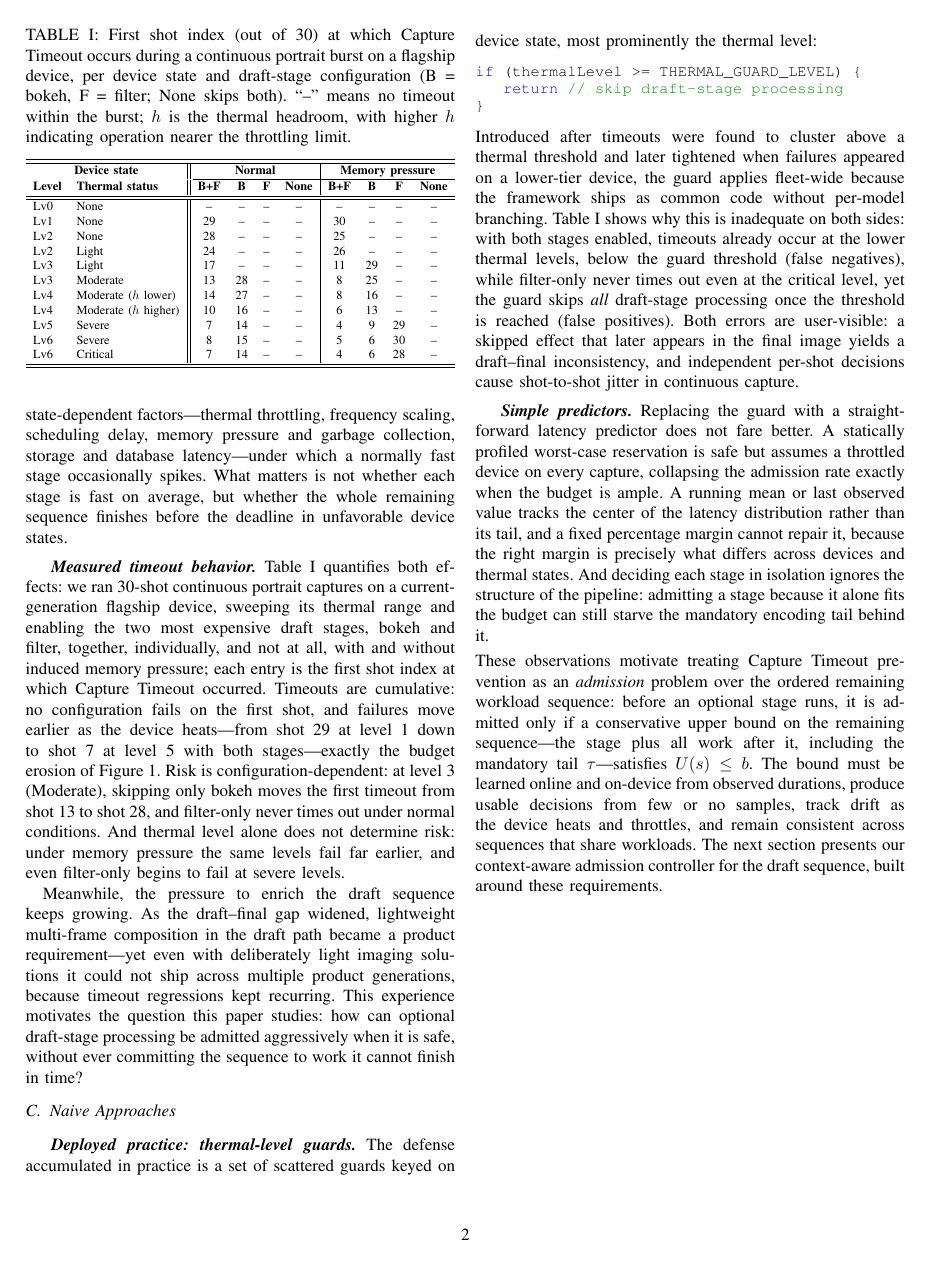
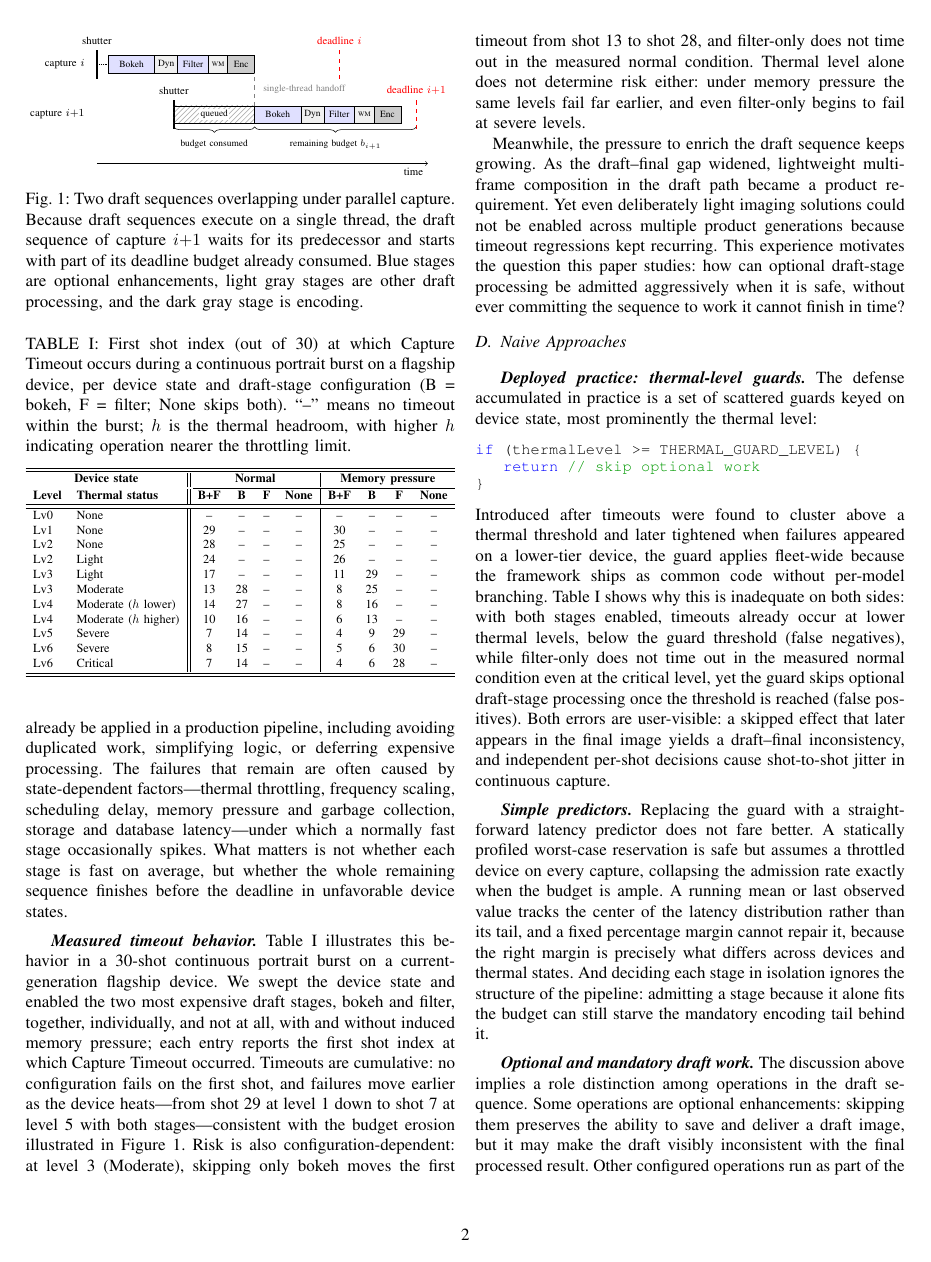
Before and after one commit to ParkMinHyun/SEIP-27, a LaTeX paper (paper.tex, which reads _2_preliminary.tex): page 2 of 2 before the commit and page 2 of 3 after it. Compiled offline with pdfLaTeX.

Commit message:
Restructure Chapter 2 preliminaries
Split multi-frame capture and the draft sequence into separate
subsections, rewrite the draft-sequence evolution narrative (three
generations), and frame portrait as the shot mode with the largest
draft--final gap. Move workload/sequence modeling into the naive-
approaches discussion and add an optional-vs-mandatory draft-work
paragraph.

Co-Authored-By: Claude Opus 4.8 <noreply@anthropic.com>

```diff
--- a/_2_preliminary.tex
+++ b/_2_preliminary.tex
@@ -74,3 +82,5 @@ the \emph{remaining budget} $\bgt = \deadline - t_{\text{elapsed}}$.
   \caption{Two draft sequences overlapping under parallel capture. Because
   draft sequences execute on a single thread, the draft sequence of capture
   $i{+}1$ waits for its predecessor and starts with part of its deadline
+  budget already consumed. Blue stages are optional enhancements, light gray
+  stages are other draft processing, and the dark gray stage is encoding.}
@@ -130,34 +141,37 @@ inefficiencies: with the obvious optimizations already applied, the
-timeouts that remain come from state-dependent factors---thermal
-throttling, frequency scaling, scheduling delay, memory pressure and
-garbage collection, storage and database latency---under which a normally
-fast stage occasionally spikes. What matters is not whether each stage is
-fast on average, but whether the whole remaining sequence finishes before
-the deadline in unfavorable device states.
+inefficiencies. Many obvious optimizations can already be applied in a
+production pipeline, including avoiding duplicated work, simplifying logic,
+or deferring expensive processing. The failures that remain are often caused
+by state-dependent factors---thermal throttling, frequency scaling,
+scheduling delay, memory pressure and garbage collection, storage and
+database latency---under which a normally fast stage occasionally spikes.
+What matters is not whether each stage is fast on average, but whether the
+whole remaining sequence finishes before the deadline in unfavorable device
+states.
 
 \myparagraph{Measured timeout behavior}
-Table~\ref{tab:timeout_index} quantifies both effects: we ran 30-shot
-continuous portrait captures on a current-generation flagship device,
-sweeping its thermal range and enabling the two most expensive draft
-stages, bokeh and filter, together, individually, and not at all, with and
-without induced memory pressure; each entry is the first shot index at
-which Capture Timeout occurred. Timeouts are cumulative: no configuration
-fails on the first shot, and failures move earlier as the device
-heats---from shot~29 at level~1 down to shot~7 at level~5 with both
-stages---exactly the budget erosion of Figure~\ref{fig:overlap}. Risk is
+Table~\ref{tab:timeout_index} illustrates this behavior in a 30-shot
+continuous portrait burst on a current-generation flagship device. We swept
+the device state and enabled the two most expensive draft stages, bokeh and
+filter, together, individually, and not at all, with and without induced
+memory pressure; each entry reports the first shot index at which Capture
+Timeout occurred. Timeouts are cumulative: no configuration fails on the
+first shot, and failures move earlier as the device heats---from shot~29 at
+level~1 down to shot~7 at level~5 with both stages---consistent with the
+budget erosion illustrated in Figure~\ref{fig:overlap}. Risk is also
 configuration-dependent: at level~3 (Moderate), skipping only bokeh moves
-the first timeout from shot~13 to shot~28, and filter-only never times out
-under normal conditions. And thermal level alone does not determine risk:
-under memory pressure the same levels fail far earlier, and even
-filter-only begins to fail at severe levels.
+the first timeout from shot~13 to shot~28, and filter-only does not time out
+in the measured normal condition. Thermal level alone does not determine
+risk either: under memory pressure the same levels fail far earlier, and
+even filter-only begins to fail at severe levels.
 
 Meanwhile, the pressure to enrich the draft sequence keeps growing. As the
 draft--final gap widened, lightweight multi-frame composition in the draft
-path became a product requirement---yet even with deliberately light
-imaging solutions it could not ship across multiple product generations,
-because timeout regressions kept recurring. This experience
-motivates the question this paper studies: how can optional draft-stage
-processing be admitted aggressively when it is safe, without ever
-committing the sequence to work it cannot finish in time?
+path became a product requirement. Yet even deliberately light imaging
+solutions could not be enabled across multiple product generations because
+timeout regressions kept recurring. This experience motivates the question
+this paper studies: how can optional draft-stage processing be admitted
+aggressively when it is safe, without ever committing the sequence to work
+it cannot finish in time?
 
 \subsection{Naive Approaches}\label{sec:naive}
 
@@ -169,7 +183,7 @@ device state, most prominently the thermal level:
 \begin{minipage}{\columnwidth}
 \begin{lstlisting}[numbers=none]
 if (thermalLevel >= THERMAL_GUARD_LEVEL) {
-    return  // skip draft-stage processing
+    return  // skip optional work
 }
 \end{lstlisting}
 \end{minipage}
@@ -180,13 +194,13 @@ and later tightened when failures appeared on a lower-tier device, the
 guard applies fleet-wide because the framework ships as common code without
 per-model branching. Table~\ref{tab:timeout_index} shows why this is
 inadequate on both sides: with both stages enabled, timeouts already occur
-at the lower thermal levels, below the guard threshold (false negatives),
-while filter-only never times out even at the critical level, yet the guard
-skips \emph{all} draft-stage processing once the threshold is reached (false
-positives).
-Both errors are user-visible: a skipped effect that later appears in the
-final image yields a draft--final inconsistency, and independent per-shot
-decisions cause shot-to-shot jitter in continuous capture.
+at lower thermal levels, below the guard threshold (false negatives), while
+filter-only does not time out in the measured normal condition even at the
+critical level, yet the guard skips optional draft-stage processing once the
+threshold is reached (false positives). Both errors are user-visible: a
+skipped effect that later appears in the final image yields a draft--final
+inconsistency, and independent per-shot decisions cause shot-to-shot jitter
+in continuous capture.
 
 \myparagraph{Simple predictors}
 Replacing the guard with a straightforward latency predictor does not fare
@@ -200,3 +214,9 @@ isolation ignores the structure of the pipeline: admitting a stage because
 it alone fits the budget can still starve the mandatory encoding tail
 behind it.
 
+\myparagraph{Optional and mandatory draft work}
+The discussion above implies a role distinction among operations in the
+draft sequence. Some operations are optional enhancements: skipping them
+preserves the ability to save and deliver a draft image, but it may make the
+draft visibly inconsistent with the final processed result. Other configured
+operations run as part of the sequence but are not admission points in the
```
Also changed, not shown: _2_preliminary.tex (134 more changed lines).
